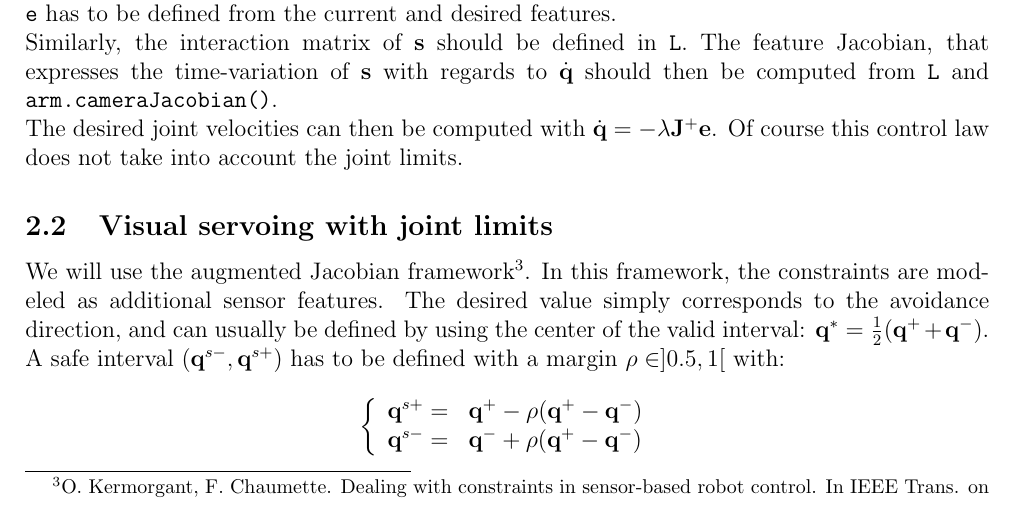
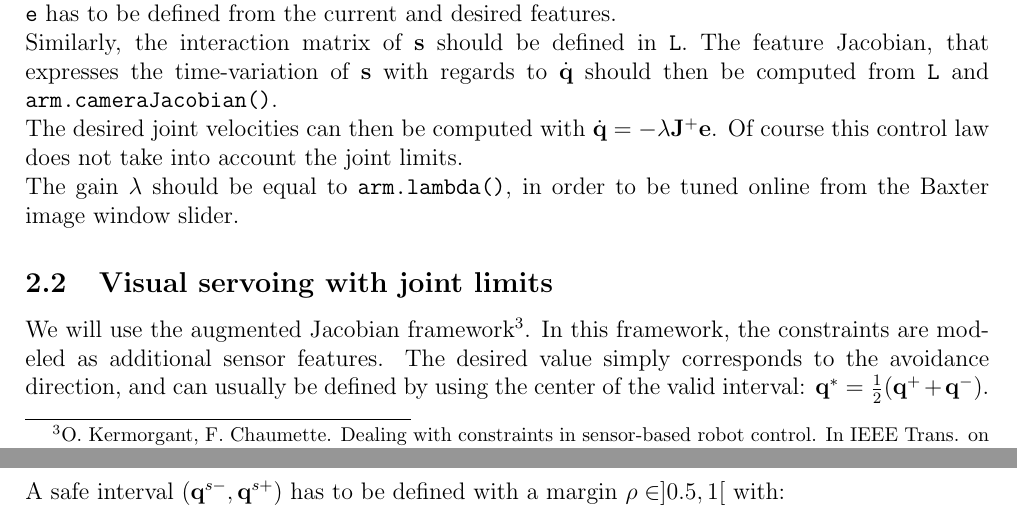
Before and after one commit to oKermorgant/ecn_baxter_vs, a LaTeX document (subject/baxter_lab.tex): part of page 2 of 4 before the commit and two parts of pages 2 and 3 of 4 after it, the two joined at a grey line, cut so that both start at the same text. The pictures show the PDF file subject/baxter_lab.pdf that the author committed with the source.

Commit message:
online tuning of lambda in subject

```diff
--- a/subject/baxter_lab.tex
+++ b/subject/baxter_lab.tex
@@ -75,7 +75,7 @@ The error vector \texttt{e} has to be defined from the current and desired featu
 Similarly, the interaction matrix of $\s$ should be defined in \texttt{L}. The feature Jacobian, that expresses the time-variation of $\s$ with regards to $\dot \q$ should then be computed
 from \texttt{L} and \texttt{arm.cameraJacobian()}.
 
-The desired joint velocities can then be computed with $\dot \q = -\lambda\J^+\e$. Of course this control law does not take into account the joint limits.
+The desired joint velocities can then be computed with $\dot \q = -\lambda\J^+\e$. Of course this control law does not take into account the joint limits. \\The gain $\lambda$ should be equal to \texttt{arm.lambda()}, in order to be tuned online from the Baxter image window slider.
 
 \subsection{Visual servoing with joint limits}
 
```
Also changed, not shown: subject/baxter_lab.pdf.
